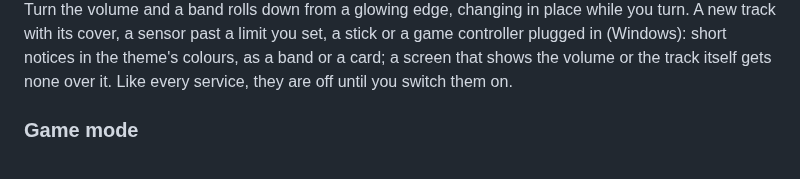
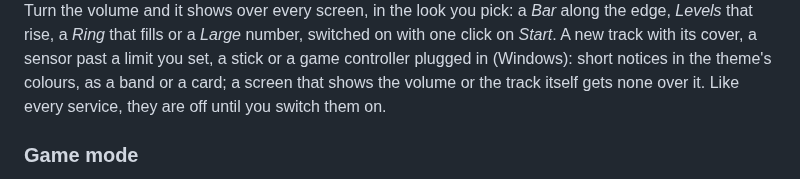
Before and after one commit to syntensa/libre-panel, a Markdown page: README.md, the part around one of its changes. Drawn GitHub-style.

```diff
--- a/README.md
+++ b/README.md
@@ -85,6 +85,7 @@ download in its place while one runs.
 
-Turn the volume and a band rolls down from a glowing edge, changing in place while you turn.
-A new track with its cover, a sensor past a limit you set, a stick or a game controller
+Turn the volume and it shows over every screen, in the look you pick: a *Bar* along the edge,
+*Levels* that rise, a *Ring* that fills or a *Large* number, switched on with one click on
+*Start*. A new track with its cover, a sensor past a limit you set, a stick or a game controller
 plugged in (Windows): short notices in the theme's colours, as a band or a card; a screen
 that shows the volume or the track itself gets none over it. Like every service, they are off
 until you switch them on.
```
Also changed, not shown: other parts of README.md (+1 -1 lines), README.de.md (+4 -3 lines), docs/RELEASING.md (+1 -1 lines), docs/media/volume-band.gif (deleted), docs/media/volume-band.png (deleted), docs/media/volume-looks.png (added), 9 other files.
